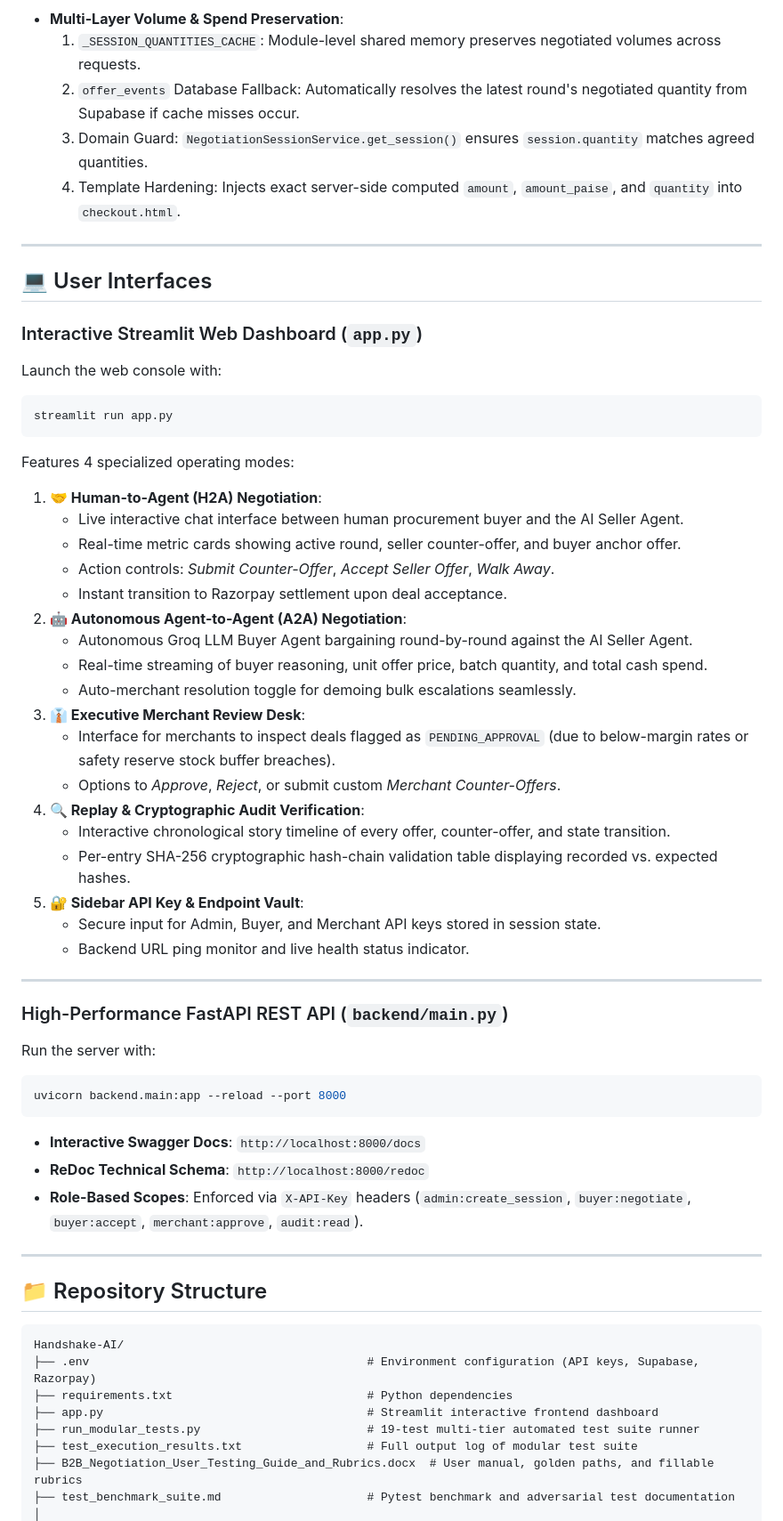
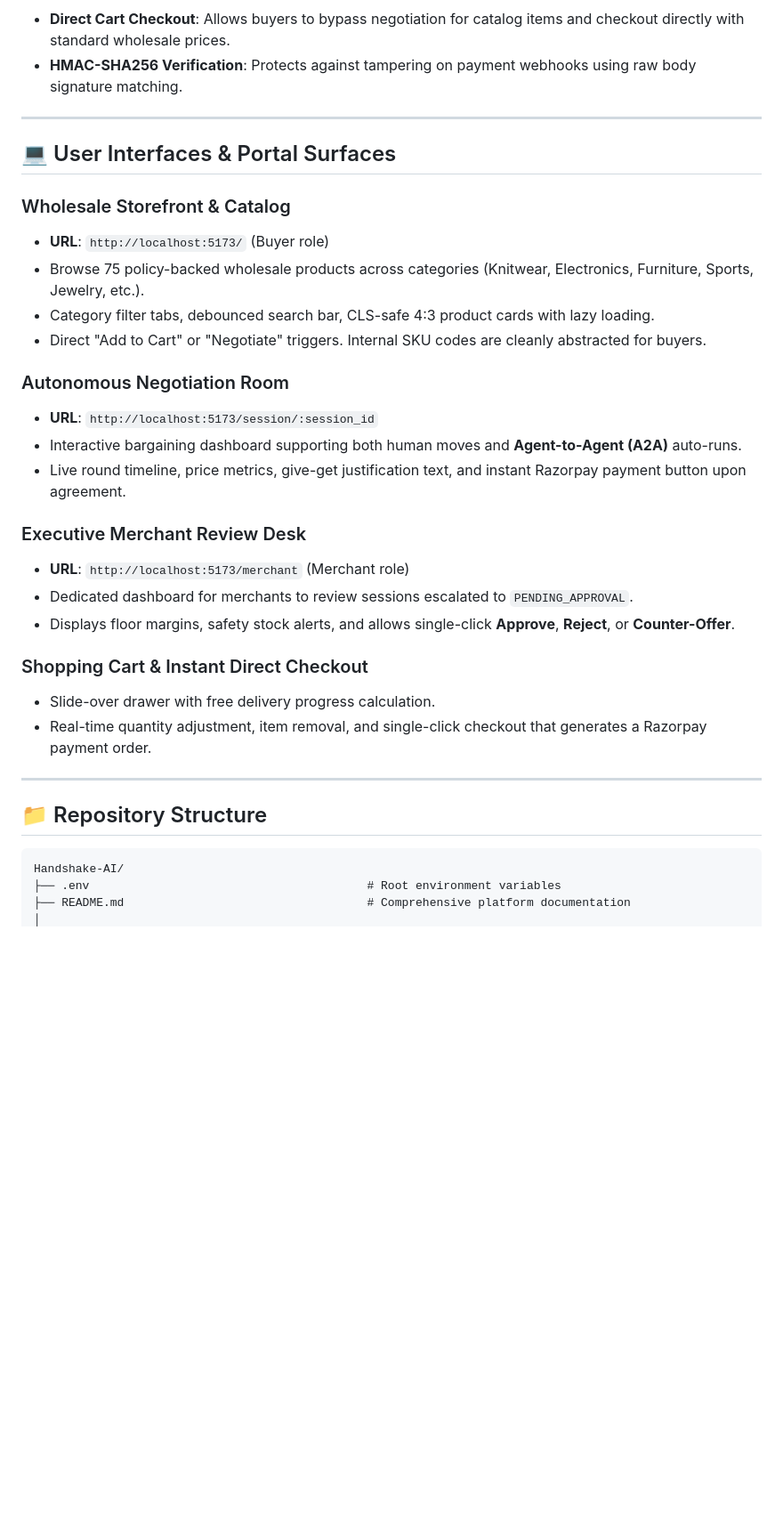
Before and after one commit to sriKritarth/Handshake-AI, a Markdown page: README.md, the part around one of its changes. Shown at 89% size. GitHub-like rendering; blank space fills up the shorter version.

Commit message:
feat : Updated Readme

````diff
--- a/README.md
+++ b/README.md
@@ -261,54 +293,31 @@ sequenceDiagram
 ```
 
-- **Multi-Layer Volume & Spend Preservation**:
-  1. `_SESSION_QUANTITIES_CACHE`: Module-level shared memory preserves negotiated volumes across requests.
-  2. `offer_events` Database Fallback: Automatically resolves the latest round's negotiated quantity from Supabase if cache misses occur.
-  3. Domain Guard: `NegotiationSessionService.get_session()` ensures `session.quantity` matches agreed quantities.
-  4. Template Hardening: Injects exact server-side computed `amount`, `amount_paise`, and `quantity` into `checkout.html`.
+- **Direct Cart Checkout**: Allows buyers to bypass negotiation for catalog items and checkout directly with standard wholesale prices.
+- **HMAC-SHA256 Verification**: Protects against tampering on payment webhooks using raw body signature matching.
 
 ---
 
-## 💻 User Interfaces
+## 💻 User Interfaces & Portal Surfaces
 
-### Interactive Streamlit Web Dashboard (`app.py`)
+### Wholesale Storefront & Catalog
+* **URL**: `http://localhost:5173/` (Buyer role)
+* Browse 75 policy-backed wholesale products across categories (Knitwear, Electronics, Furniture, Sports, Jewelry, etc.).
+* Category filter tabs, debounced search bar, CLS-safe 4:3 product cards with lazy loading.
+* Direct "Add to Cart" or "Negotiate" triggers. Internal SKU codes are cleanly abstracted for buyers.
 
-Launch the web console with:
-```powershell
-streamlit run app.py
-```
+### Autonomous Negotiation Room
+* **URL**: `http://localhost:5173/session/:session_id`
+* Interactive bargaining dashboard supporting both human moves and **Agent-to-Agent (A2A)** auto-runs.
+* Live round timeline, price metrics, give-get justification text, and instant Razorpay payment button upon agreement.
 
-Features 4 specialized operating modes:
+### Executive Merchant Review Desk
+* **URL**: `http://localhost:5173/merchant` (Merchant role)
+* Dedicated dashboard for merchants to review sessions escalated to `PENDING_APPROVAL`.
+* Displays floor margins, safety stock alerts, and allows single-click **Approve**, **Reject**, or **Counter-Offer**.
 
-1. **🤝 Human-to-Agent (H2A) Negotiation**:
-   - Live interactive chat interface between human procurement buyer and the AI Seller Agent.
-   - Real-time metric cards showing active round, seller counter-offer, and buyer anchor offer.
-   - Action controls: *Submit Counter-Offer*, *Accept Seller Offer*, *Walk Away*.
-   - Instant transition to Razorpay settlement upon deal acceptance.
-2. **🤖 Autonomous Agent-to-Agent (A2A) Negotiation**:
-   - Autonomous Groq LLM Buyer Agent bargaining round-by-round against the AI Seller Agent.
-   - Real-time streaming of buyer reasoning, unit offer price, batch quantity, and total cash spend.
-   - Auto-merchant resolution toggle for demoing bulk escalations seamlessly.
-3. **👔 Executive Merchant Review Desk**:
-   - Interface for merchants to inspect deals flagged as `PENDING_APPROVAL` (due to below-margin rates or safety reserve stock buffer breaches).
-   - Options to *Approve*, *Reject*, or submit custom *Merchant Counter-Offers*.
-4. **🔍 Replay & Cryptographic Audit Verification**:
-   - Interactive chronological story timeline of every offer, counter-offer, and state transition.
-   - Per-entry SHA-256 cryptographic hash-chain validation table displaying recorded vs. expected hashes.
-5. **🔐 Sidebar API Key & Endpoint Vault**:
-   - Secure input for Admin, Buyer, and Merchant API keys stored in session state.
-   - Backend URL ping monitor and live health status indicator.
-
----
-
-### High-Performance FastAPI REST API (`backend/main.py`)
-
-Run the server with:
-```powershell
-uvicorn backend.main:app --reload --port 8000
-```
-- **Interactive Swagger Docs**: `http://localhost:8000/docs`
-- **ReDoc Technical Schema**: `http://localhost:8000/redoc`
-- **Role-Based Scopes**: Enforced via `X-API-Key` headers (`admin:create_session`, `buyer:negotiate`, `buyer:accept`, `merchant:approve`, `audit:read`).
+### Shopping Cart & Instant Direct Checkout
+* Slide-over drawer with free delivery progress calculation.
+* Real-time quantity adjustment, item removal, and single-click checkout that generates a Razorpay payment order.
 
 ---
 
@@ -316,11 +325,6 @@ uvicorn backend.main:app --reload --port 8000
 
 ```text
 Handshake-AI/
-├── .env                                        # Environment configuration (API keys, Supabase, Razorpay)
-├── requirements.txt                            # Python dependencies
-├── app.py                                      # Streamlit interactive frontend dashboard
-├── run_modular_tests.py                        # 19-test multi-tier automated test suite runner
-├── test_execution_results.txt                  # Full output log of modular test suite
-├── B2B_Negotiation_User_Testing_Guide_and_Rubrics.docx  # User manual, golden paths, and fillable rubrics
-├── test_benchmark_suite.md                     # Pytest benchmark and adversarial test documentation
+├── .env                                        # Root environment variables
+├── README.md                                   # Comprehensive platform documentation
 │
````
Also changed, not shown: other parts of README.md (+262 -283 lines).
